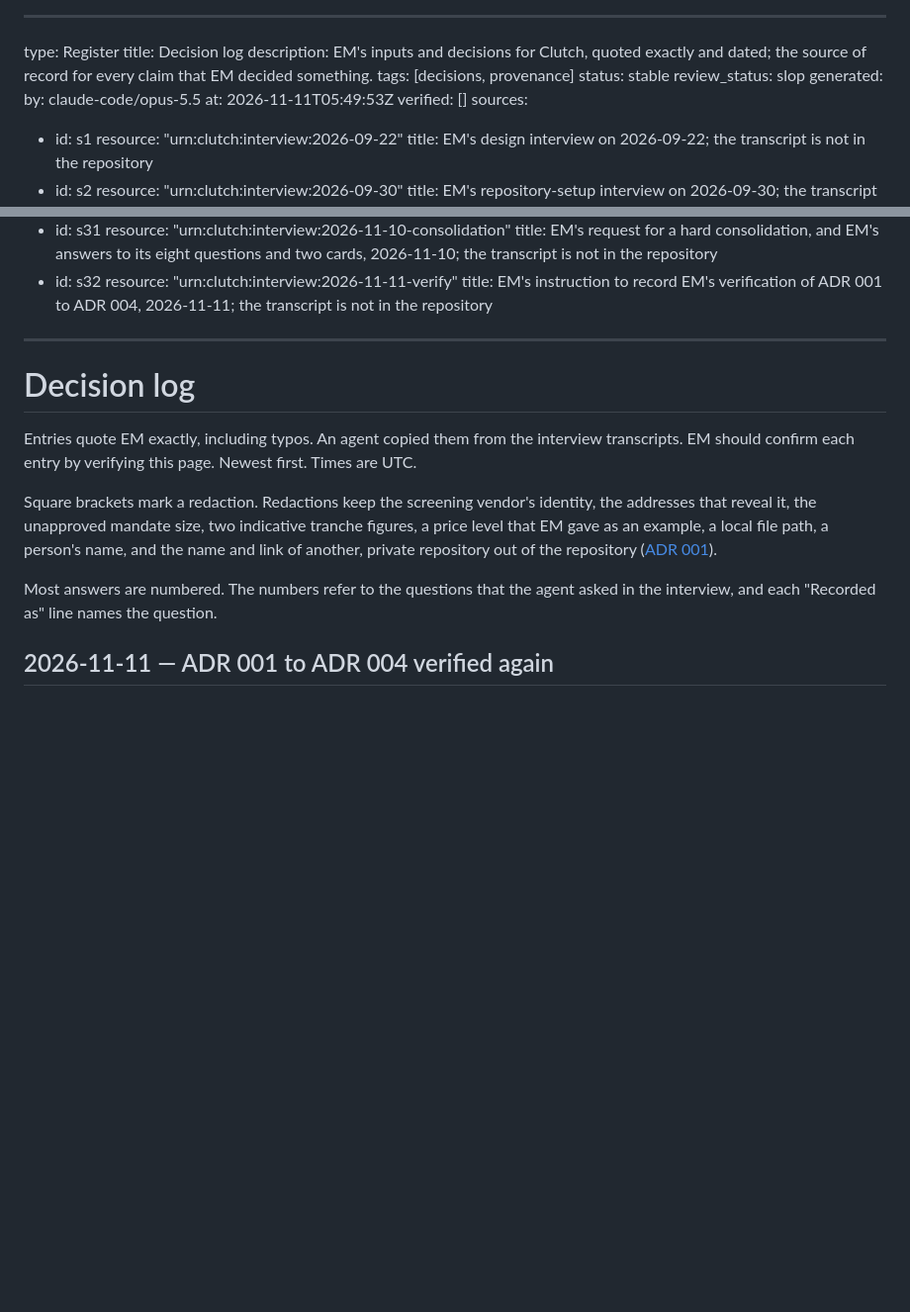
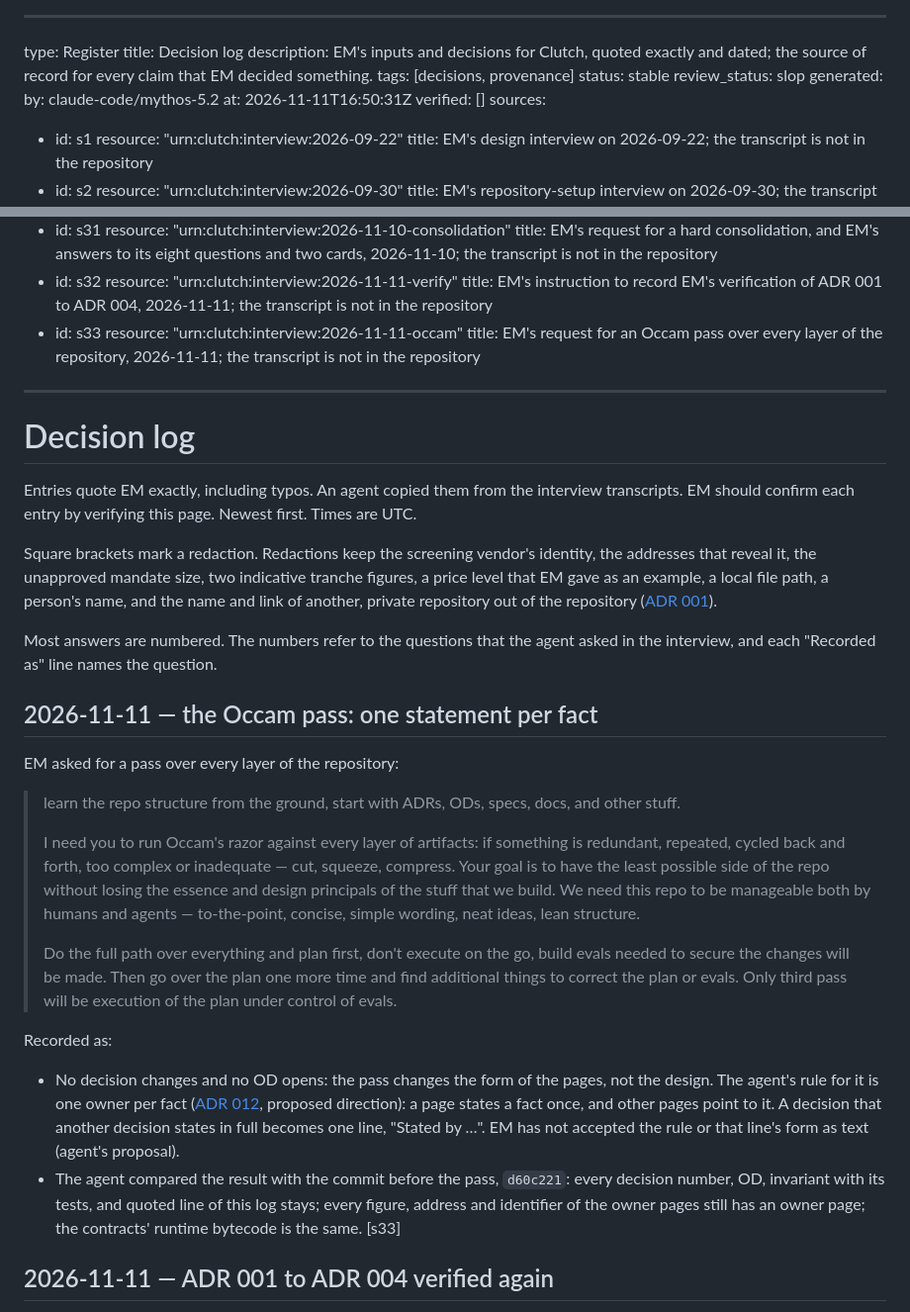
Before and after one commit to lidofinance/clutch, a Markdown page: docs/registers/decision-log.md, 2 parts joined by grey strips. Shown at 99% size. Rendered like a GitHub page; blank space fills up the shorter version.

Commit message:
Record EM's request for the Occam pass in the decision log
The entry quotes the request and says what the pass is: a change of form, with no decision
changed and no OD opened. The rule "one owner per fact" and the "Stated by" line are the agent's
proposal in ADR 012's proposed direction; EM has not accepted them as text.

Co-Authored-By: Claude Mythos 5.2 <noreply@anthropic.com>

```diff
--- a/docs/registers/decision-log.md
+++ b/docs/registers/decision-log.md
@@ -6,8 +6,8 @@ tags: [decisions, provenance]
 status: stable
 review_status: slop
 generated:
-  by: claude-code/opus-5.5
-  at: 2026-11-11T05:49:53Z
+  by: claude-code/mythos-5.2
+  at: 2026-11-11T16:50:31Z
 verified: []
 sources:
   - id: s1
@@ -106,6 +106,9 @@ sources:
   - id: s32
     resource: "urn:clutch:interview:2026-11-11-verify"
     title: EM's instruction to record EM's verification of ADR 001 to ADR 004, 2026-11-11; the transcript is not in the repository
+  - id: s33
+    resource: "urn:clutch:interview:2026-11-11-occam"
+    title: EM's request for an Occam pass over every layer of the repository, 2026-11-11; the transcript is not in the repository
 ---
 
 # Decision log
@@ -115,6 +118,21 @@ Entries quote EM exactly, including typos. An agent copied them from the intervi
 Square brackets mark a redaction. Redactions keep the screening vendor's identity, the addresses that reveal it, the unapproved mandate size, two indicative tranche figures, a price level that EM gave as an example, a local file path, a person's name, and the name and link of another, private repository out of the repository ([ADR 001](/adr/001-repository-scope-visibility-licence-name.md)).
 
 Most answers are numbered. The numbers refer to the questions that the agent asked in the interview, and each "Recorded as" line names the question.
+
+## 2026-11-11 — the Occam pass: one statement per fact
+
+EM asked for a pass over every layer of the repository:
+
+> learn the repo structure from the ground, start with ADRs, ODs, specs, docs, and other stuff.
+>
+> I need you to run Occam's razor against every layer of artifacts: if something is redundant, repeated, cycled back and forth, too complex or inadequate — cut, squeeze, compress. Your goal is to have the least possible side of the repo without losing the essence and design principals of the stuff that we build. We need this repo to be manageable both by humans and agents — to-the-point, concise, simple wording, neat ideas, lean structure.
+>
+> Do the full path over everything and plan first, don't execute on the go, build evals needed to secure the changes will be made. Then go over the plan one more time and find additional things to correct the plan or evals. Only third pass will be execution of the plan under control of evals.
+
+Recorded as:
+
+- No decision changes and no OD opens: the pass changes the form of the pages, not the design. The agent's rule for it is one owner per fact ([ADR 012](/adr/012-contributing-with-many-agents.md), proposed direction): a page states a fact once, and other pages point to it. A decision that another decision states in full becomes one line, "Stated by …". EM has not accepted the rule or that line's form as text (agent's proposal).
+- The agent compared the result with the commit before the pass, `d60c221`: every decision number, OD, invariant with its tests, and quoted line of this log stays; every figure, address and identifier of the owner pages still has an owner page; the contracts' runtime bytecode is the same. [s33]
 
 ## 2026-11-11 — ADR 001 to ADR 004 verified again
 
```
Also changed, not shown: docs/registers/document-status.md (+1 -1 lines).
